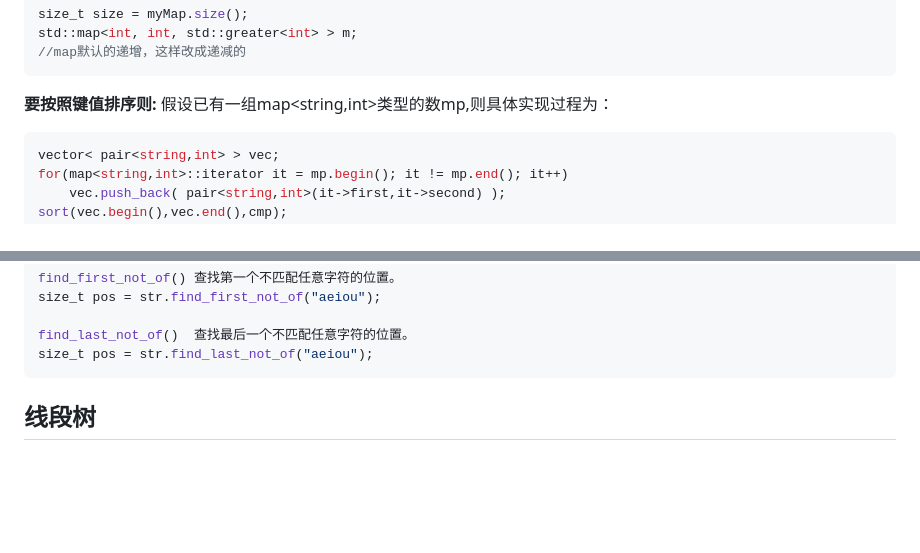
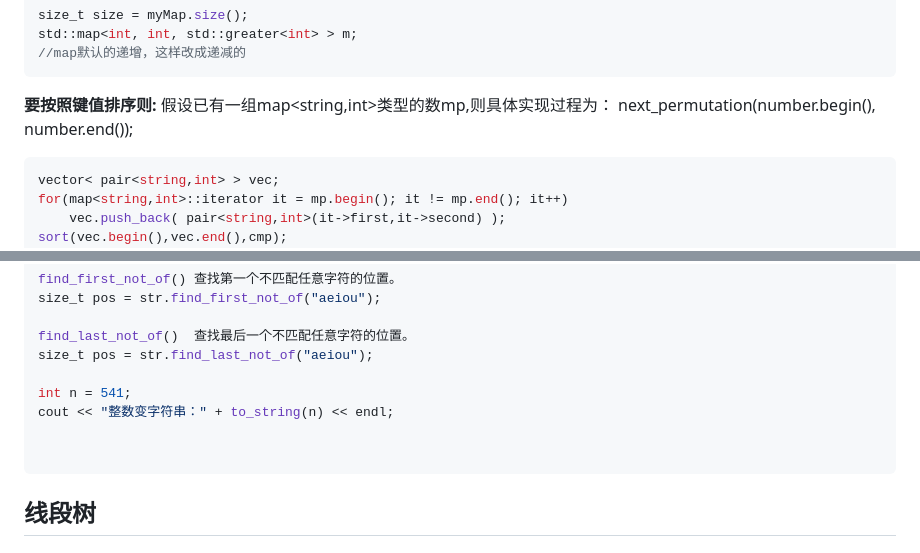
Before and after one commit to PanSomeone/MyWorld, a Markdown page: bz.md, 2 parts joined by grey strips. GitHub-like rendering; blank space fills up the shorter version.

````diff
--- a/bz.md
+++ b/bz.md
@@ -2401,7 +2418,7 @@ std::map<int, int, std::greater<int> > m;
 
 **要按照键值排序则:**
 假设已有一组map<string,int>类型的数mp,则具体实现过程为：
-
+next_permutation(number.begin(), number.end());
 ```cpp
 vector< pair<string,int> > vec;
 for(map<string,int>::iterator it = mp.begin(); it != mp.end(); it++)
@@ -2533,6 +2552,11 @@ size_t pos = str.find_first_not_of("aeiou");
 
 find_last_not_of()	查找最后一个不匹配任意字符的位置。
 size_t pos = str.find_last_not_of("aeiou");
+
+int n = 541;
+cout << "整数变字符串：" + to_string(n) << endl;
+
+
 ```
 
 ## **线段树**
````
Also changed, not shown: other parts of bz.md (+74 -23 lines).
